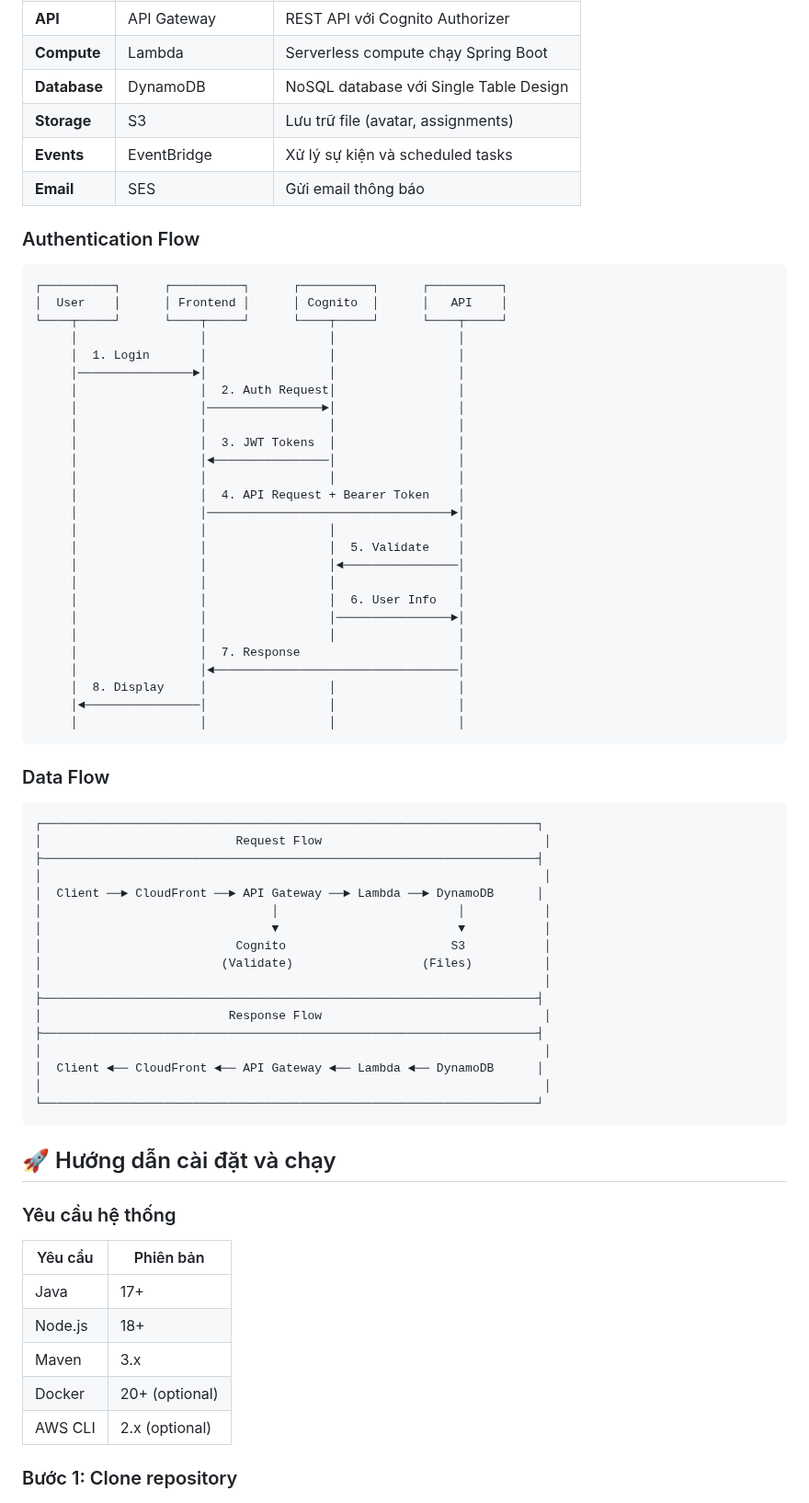
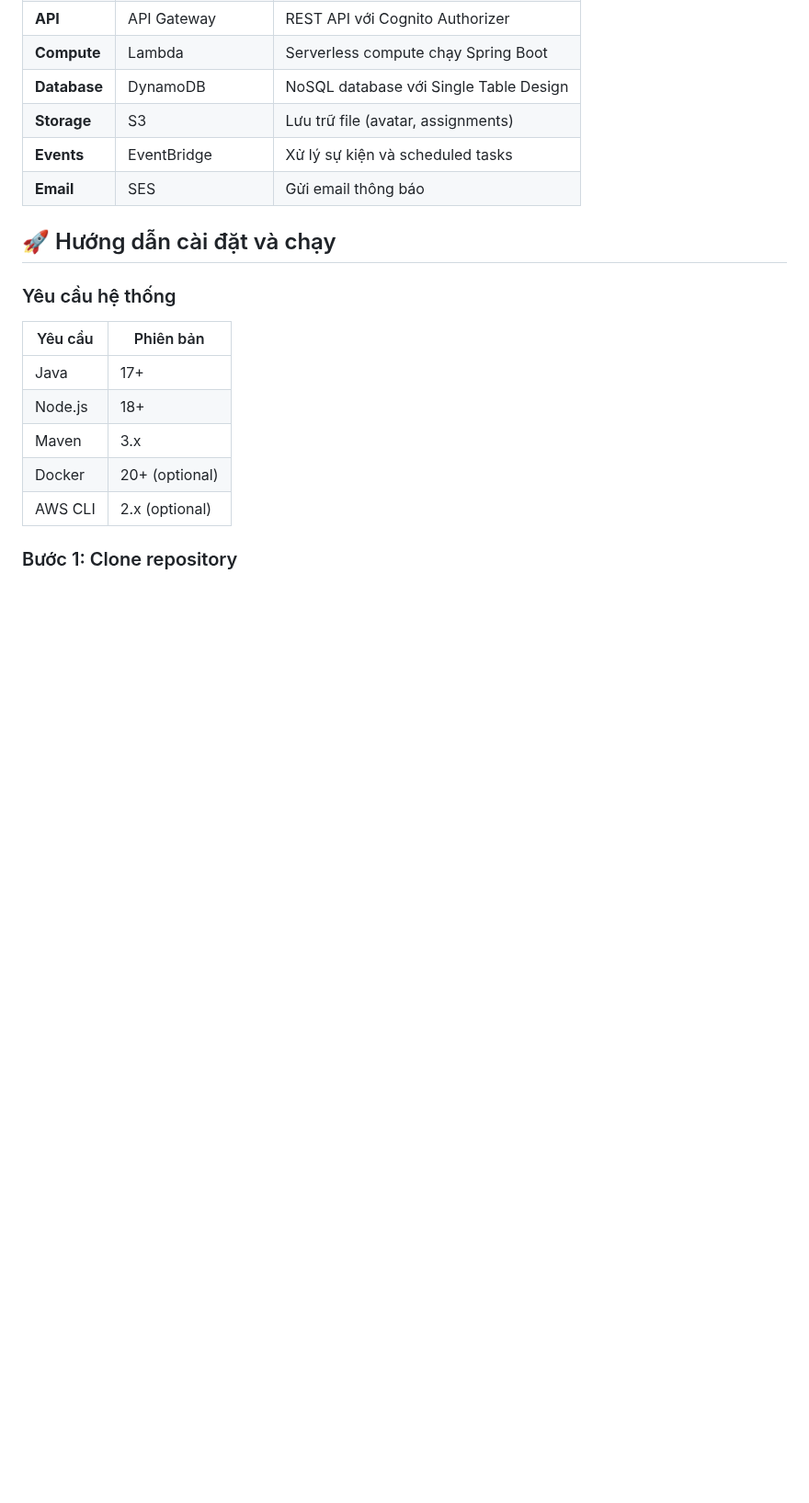
Before and after one commit to EricN2907/fcj-fall2025-serverless-student-management-system, a Markdown page: README.md, the part around the change. Shown at 92% size. Drawn GitHub-style; blank space fills up the shorter version.

````diff
--- a/README.md
+++ b/README.md
@@ -110,59 +110,6 @@ Hệ thống quản lý sinh viên serverless được xây dựng trên nền t
 | **Storage** | S3 | Lưu trữ file (avatar, assignments) |
 | **Events** | EventBridge | Xử lý sự kiện và scheduled tasks |
 | **Email** | SES | Gửi email thông báo |
-
-### Authentication Flow
-
-```
-┌──────────┐      ┌──────────┐      ┌──────────┐      ┌──────────┐
-│  User    │      │ Frontend │      │ Cognito  │      │   API    │
-└────┬─────┘      └────┬─────┘      └────┬─────┘      └────┬─────┘
-     │                 │                 │                 │
-     │  1. Login       │                 │                 │
-     │────────────────►│                 │                 │
-     │                 │  2. Auth Request│                 │
-     │                 │────────────────►│                 │
-     │                 │                 │                 │
-     │                 │  3. JWT Tokens  │                 │
-     │                 │◄────────────────│                 │
-     │                 │                 │                 │
-     │                 │  4. API Request + Bearer Token    │
-     │                 │──────────────────────────────────►│
-     │                 │                 │                 │
-     │                 │                 │  5. Validate    │
-     │                 │                 │◄────────────────│
-     │                 │                 │                 │
-     │                 │                 │  6. User Info   │
-     │                 │                 │────────────────►│
-     │                 │                 │                 │
-     │                 │  7. Response                      │
-     │                 │◄──────────────────────────────────│
-     │  8. Display     │                 │                 │
-     │◄────────────────│                 │                 │
-     │                 │                 │                 │
-```
-
-### Data Flow
-
-```
-┌─────────────────────────────────────────────────────────────────────┐
-│                           Request Flow                               │
-├─────────────────────────────────────────────────────────────────────┤
-│                                                                      │
-│  Client ──► CloudFront ──► API Gateway ──► Lambda ──► DynamoDB      │
-│                                │                         │           │
-│                                ▼                         ▼           │
-│                           Cognito                       S3           │
-│                         (Validate)                  (Files)          │
-│                                                                      │
-├─────────────────────────────────────────────────────────────────────┤
-│                          Response Flow                               │
-├─────────────────────────────────────────────────────────────────────┤
-│                                                                      │
-│  Client ◄── CloudFront ◄── API Gateway ◄── Lambda ◄── DynamoDB      │
-│                                                                      │
-└─────────────────────────────────────────────────────────────────────┘
-```
 
 ## 🚀 Hướng dẫn cài đặt và chạy
 
````
